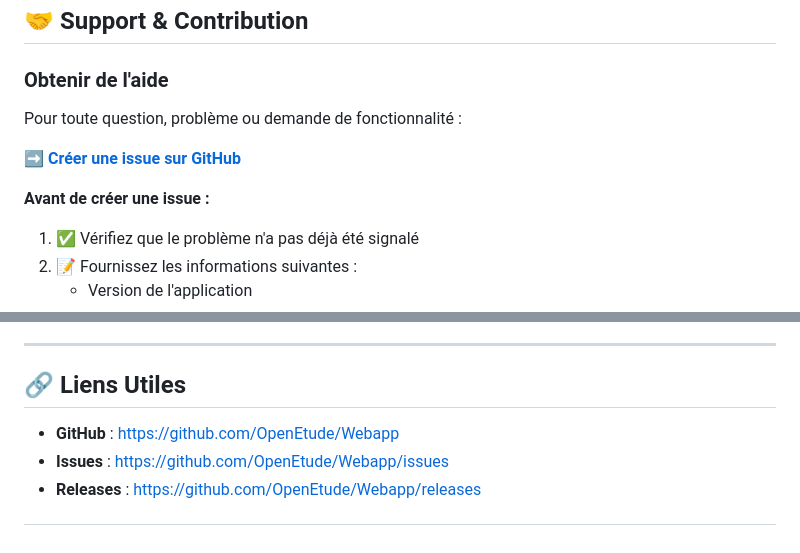
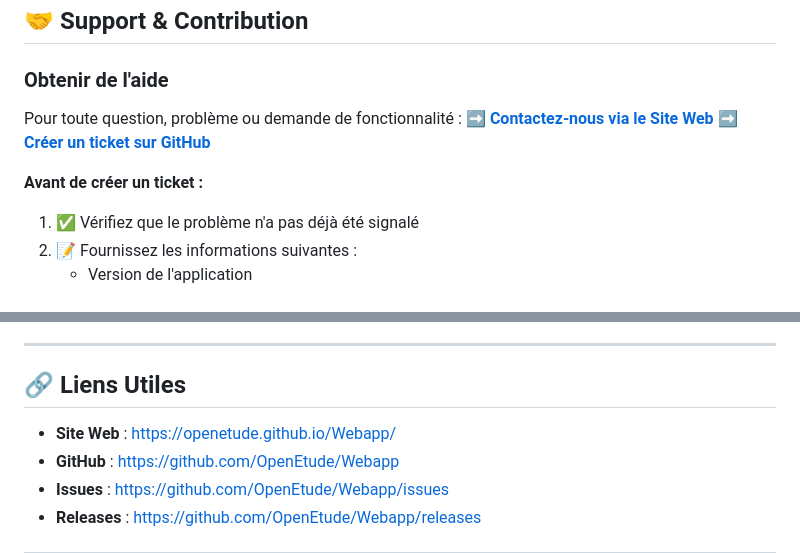
Before and after one commit to OpenEtude/Webapp, a Markdown page: README.md, 2 parts joined by grey strips. Rendered like a GitHub page.

```diff
--- a/README.md
+++ b/README.md
@@ -344,10 +353,10 @@ Pour plus de détails, voir [techstack.md](./techstack.md)
 ### Obtenir de l'aide
 
 Pour toute question, problème ou demande de fonctionnalité :
+➡️ **[Contactez-nous via le Site Web](https://openetude.github.io/Webapp/)**
+➡️ **[Créer un ticket sur GitHub](https://github.com/OpenEtude/Webapp/issues)**
 
-➡️ **[Créer une issue sur GitHub](https://github.com/OpenEtude/Webapp/issues)**
-
-**Avant de créer une issue :**
+**Avant de créer un ticket :**
 1. ✅ Vérifiez que le problème n'a pas déjà été signalé
 2. 📝 Fournissez les informations suivantes :
    - Version de l'application
@@ -385,6 +394,7 @@ Merci à tous les contributeurs qui ont participé au développement d'OpenEtude
 
 ## 🔗 Liens Utiles
 
+- **Site Web** : [https://openetude.github.io/Webapp/](https://openetude.github.io/Webapp/)
 - **GitHub** : [https://github.com/OpenEtude/Webapp](https://github.com/OpenEtude/Webapp)
 - **Issues** : [https://github.com/OpenEtude/Webapp/issues](https://github.com/OpenEtude/Webapp/issues)
 - **Releases** : [https://github.com/OpenEtude/Webapp/releases](https://github.com/OpenEtude/Webapp/releases)
```
Also changed, not shown: other parts of README.md (+9 -0 lines).
